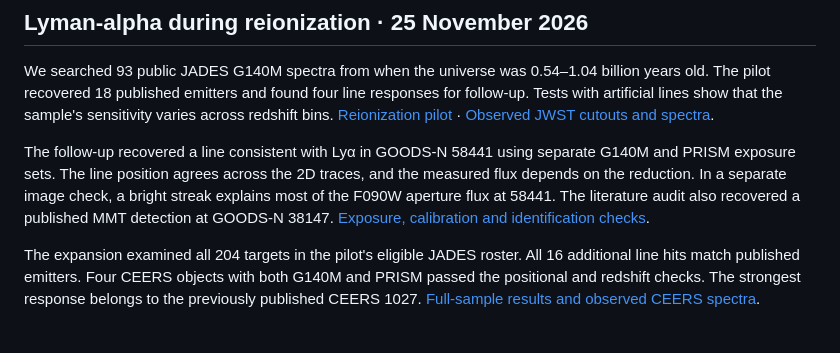
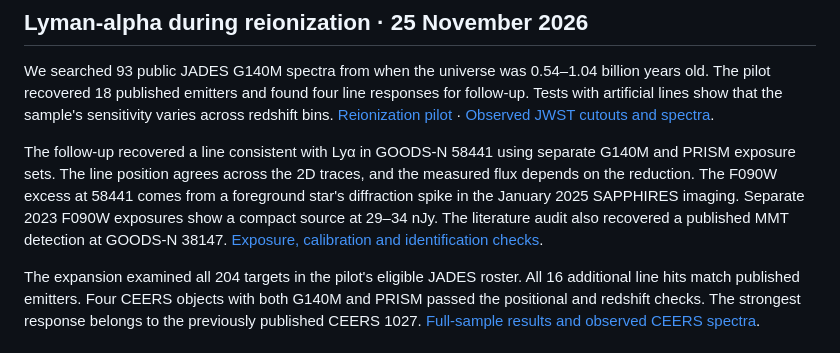
Before and after one commit to Biswajit1999/JWST-Cosmic-Anomaly-Lab, a Markdown page: README.md, the part around the change. Rendered like a GitHub page.

Commit message:
Trace the GOODS-N 58441 diffraction spike to a foreground star

```diff
--- a/README.md
+++ b/README.md
@@ -37,9 +37,10 @@ show that the sample's sensitivity varies across redshift bins.
 The follow-up recovered a line consistent with Lyα in GOODS-N 58441
 using separate G140M and PRISM exposure sets. The line position agrees
 across the 2D traces, and the measured flux depends on the reduction.
-In a separate image check, a bright streak explains most of the
-F090W aperture flux at 58441. The literature audit also recovered a
-published MMT detection at GOODS-N 38147.
+The F090W excess at 58441 comes from a foreground star's diffraction
+spike in the January 2025 SAPPHIRES imaging. Separate 2023 F090W
+exposures show a compact source at 29–34 nJy. The literature audit
+also recovered a published MMT detection at GOODS-N 38147.
 [Exposure, calibration and identification checks](reports/jades_reionization_58441.md).
 
 The expansion examined all 204 targets in the pilot's eligible JADES roster.
```
Also changed, not shown: reports/jades_reionization_58441.md (+56 -2 lines), figures/jades_58441_diffraction_spike.png (added), figures/jades_58441_f090w_exposures.png (added), 9 other files.
